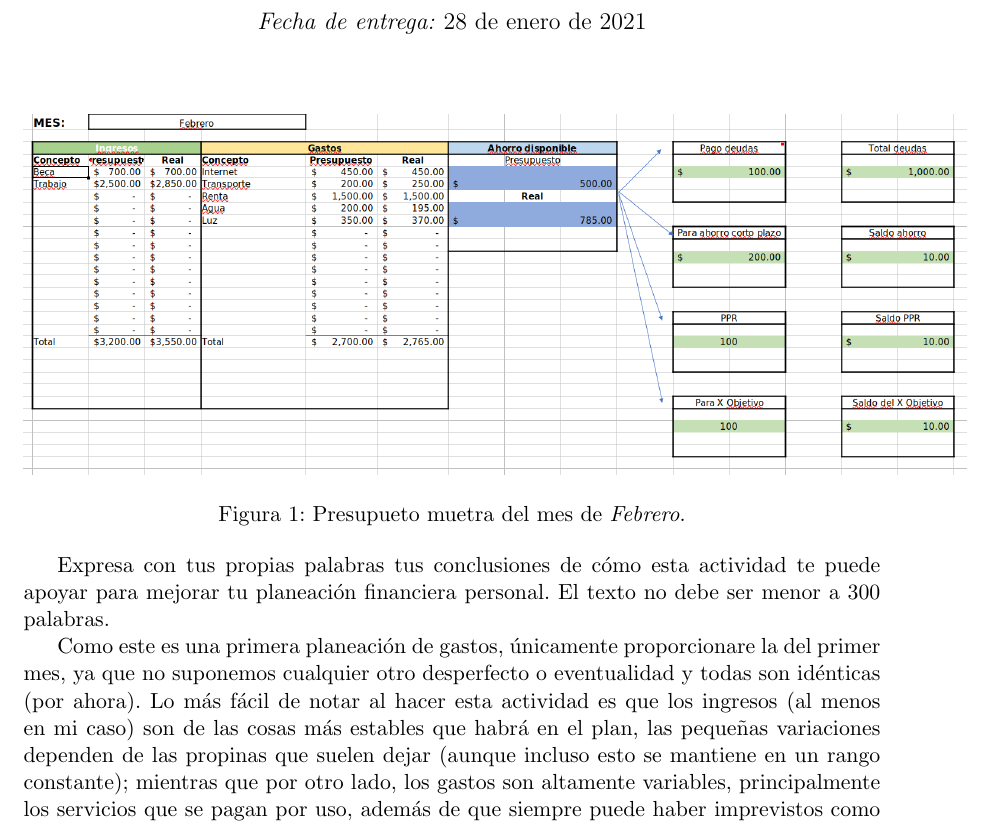
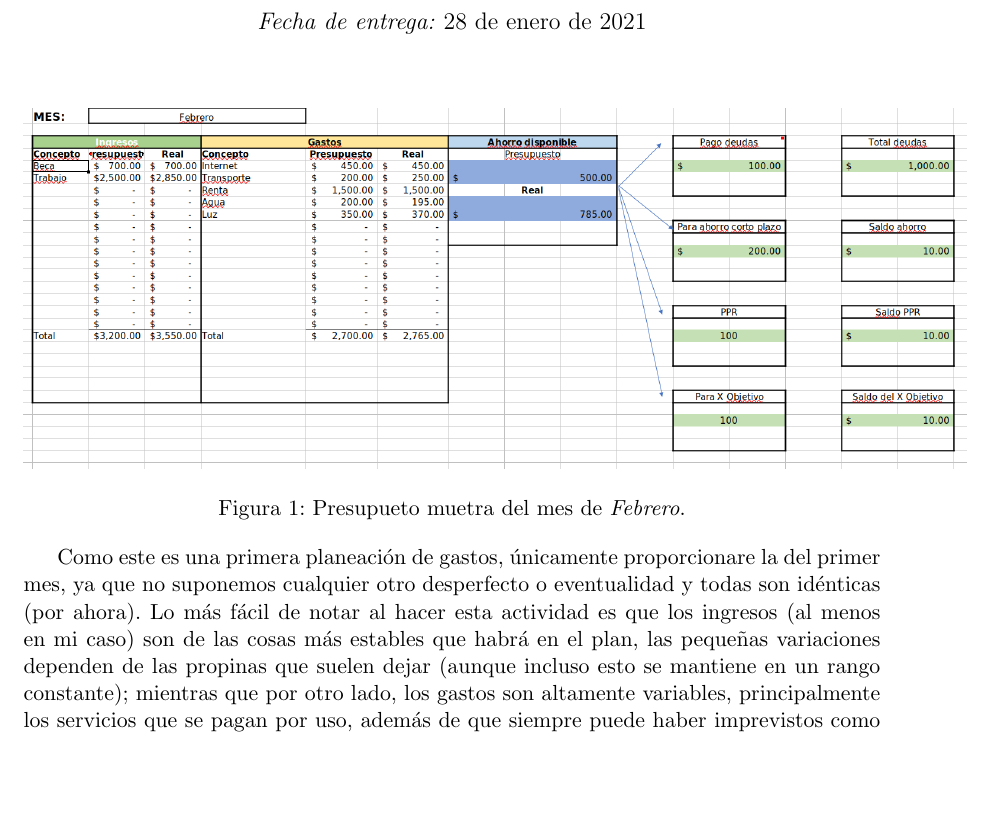
Before and after one commit to BenchHPZ/UVEG, a LaTeX document (FinanzasPersonales/Rivera_Benjamin_R5_U3.tex): part of page 1 of 3 before the commit and part of page 1 of 2 after it, cut so that both start at the same text, the shorter picture padded with empty space. Compiled offline with pdfLaTeX.

Commit message:
Entrega final. Calificacion final del modulo := 99

```diff
--- a/FinanzasPersonales/Rivera_Benjamin_R5_U3.tex
+++ b/FinanzasPersonales/Rivera_Benjamin_R5_U3.tex
@@ -60,8 +60,6 @@
 		\label{Capturas}
 	\end{figure}
 
-	Expresa  con  tus  propias  palabras  tus  conclusiones  de  cómo  esta  actividad  te  puede apoyar para mejorar tu planeación financiera personal. El texto no debe ser menor a 300 palabras.
-
 	\par Como este es una primera planeación de gastos, únicamente proporcionare la del primer mes, ya que no suponemos cualquier otro desperfecto o eventualidad y todas son idénticas (por ahora). Lo más fácil de notar al hacer esta actividad es que los ingresos (al menos en mi caso) son de las cosas más estables que habrá en el plan, las pequeñas variaciones dependen de las propinas que suelen dejar (aunque incluso esto se mantiene en un rango constante); mientras que por otro lado, los gastos son altamente variables, principalmente los servicios que se pagan por uso, además de que siempre puede haber imprevistos como una enfermedad, el aumento de algún producto o cualquier otro imprevisto que te pueda causar un gasto inesperado.
 
 	\par Una vez que se nota todo lo que se muestra en esta planeación presupuestal, lo siguiente útil sería empezar a ajustar el plan en función con la realidad (porque esta varia constantemente con el tiempo) y con esto ir notando donde de pueden reducir gastos y, en caso de incluir nuevas fuentes de ingreso, ver cuales son las que dan un mayor beneficio. Como principal observación yo me la haría hacía mis gastos, el que sean la cosa más constante de mi planeación creo que debería ser algo importante a cambiar en esta situación; como alternativa inmediata para cambiar esto vería la creación de otra fuente de ingresos, aunque es algo que debo pensar con mayor detenimiento y evaluar las distintas opciones para ver cual es la que se ajusta mejor a mis tiempos, necesidades y capacidades.
```
Also changed, not shown: FinanzasPersonales/Rivera_Benjamin_R5_U3.pdf, FinanzasPersonales/Rivera_Benjamin_R5_U3.tex (1 more changed lines).
